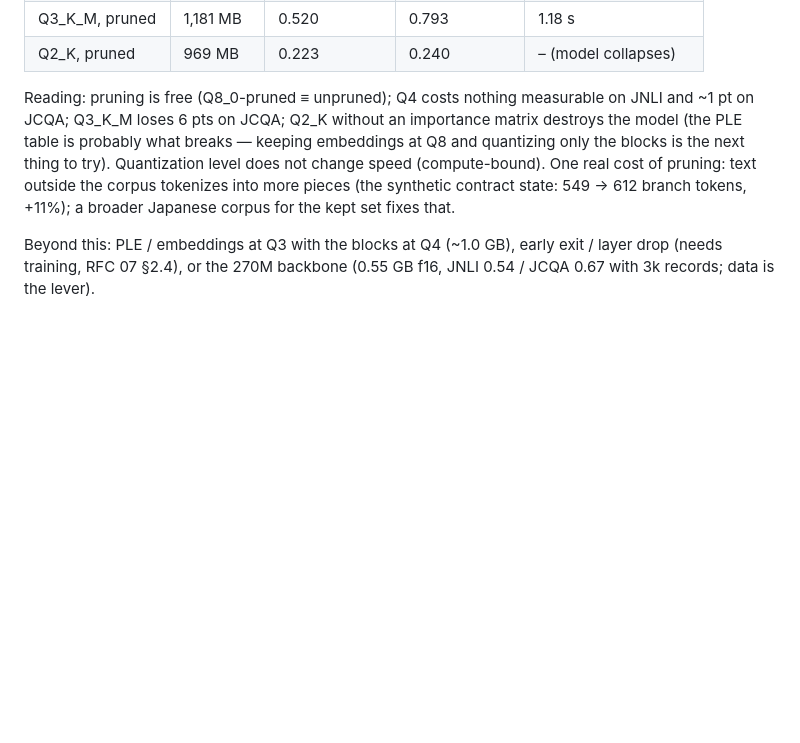
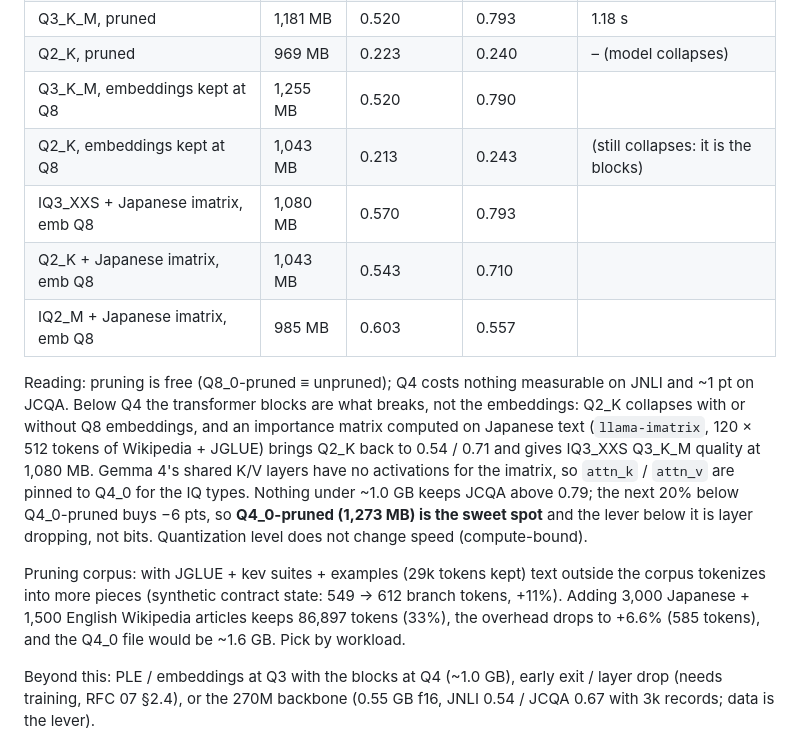
Before and after one commit to bokuweb/grande, a Markdown page: docs/comparison.md, the part around the change. Rendered like a GitHub page; blank space fills up the shorter version.

Commit message:
comparison: mixed and imatrix quantizations, pruning corpus breadth
Co-Authored-By: Claude Opus 5 <noreply@anthropic.com>

```diff
--- a/docs/comparison.md
+++ b/docs/comparison.md
@@ -114,15 +114,29 @@ the pruning corpus); the unpruned Q4_0 scores 0.530 / 0.857 on the same rows.
 | **Q4_0, pruned** | **1,273 MB** | 0.580 (n=400) | 0.855 (n=400) | 1.10 s |
 | Q3_K_M, pruned | 1,181 MB | 0.520 | 0.793 | 1.18 s |
 | Q2_K, pruned | 969 MB | 0.223 | 0.240 | – (model collapses) |
+| Q3_K_M, embeddings kept at Q8 | 1,255 MB | 0.520 | 0.790 | |
+| Q2_K, embeddings kept at Q8 | 1,043 MB | 0.213 | 0.243 | (still collapses: it is the blocks) |
+| IQ3_XXS + Japanese imatrix, emb Q8 | 1,080 MB | 0.570 | 0.793 | |
+| Q2_K + Japanese imatrix, emb Q8 | 1,043 MB | 0.543 | 0.710 | |
+| IQ2_M + Japanese imatrix, emb Q8 | 985 MB | 0.603 | 0.557 | |
 
 Reading: pruning is free (Q8_0-pruned ≡ unpruned); Q4 costs nothing
-measurable on JNLI and ~1 pt on JCQA; Q3_K_M loses 6 pts on JCQA; Q2_K
-without an importance matrix destroys the model (the PLE table is probably
-what breaks — keeping embeddings at Q8 and quantizing only the blocks is the
-next thing to try). Quantization level does not change speed (compute-bound).
-One real cost of pruning: text outside the corpus tokenizes into more pieces
-(the synthetic contract state: 549 → 612 branch tokens, +11%); a broader
-Japanese corpus for the kept set fixes that.
+measurable on JNLI and ~1 pt on JCQA. Below Q4 the transformer blocks are
+what breaks, not the embeddings: Q2_K collapses with or without Q8
+embeddings, and an importance matrix computed on Japanese text
+(`llama-imatrix`, 120 × 512 tokens of Wikipedia + JGLUE) brings Q2_K back to
+0.54 / 0.71 and gives IQ3_XXS Q3_K_M quality at 1,080 MB. Gemma 4's shared
+K/V layers have no activations for the imatrix, so `attn_k` / `attn_v` are
+pinned to Q4_0 for the IQ types. Nothing under ~1.0 GB keeps JCQA above
+0.79; the next 20% below Q4_0-pruned buys −6 pts, so **Q4_0-pruned
+(1,273 MB) is the sweet spot** and the lever below it is layer dropping, not
+bits. Quantization level does not change speed (compute-bound).
+
+Pruning corpus: with JGLUE + kev suites + examples (29k tokens kept) text
+outside the corpus tokenizes into more pieces (synthetic contract state:
+549 → 612 branch tokens, +11%). Adding 3,000 Japanese + 1,500 English
+Wikipedia articles keeps 86,897 tokens (33%), the overhead drops to +6.6%
+(585 tokens), and the Q4_0 file would be ~1.6 GB. Pick by workload.
 
 Beyond this: PLE / embeddings at Q3 with the blocks at Q4 (~1.0 GB), early
 exit / layer drop (needs training, RFC 07 §2.4), or the 270M backbone
```
